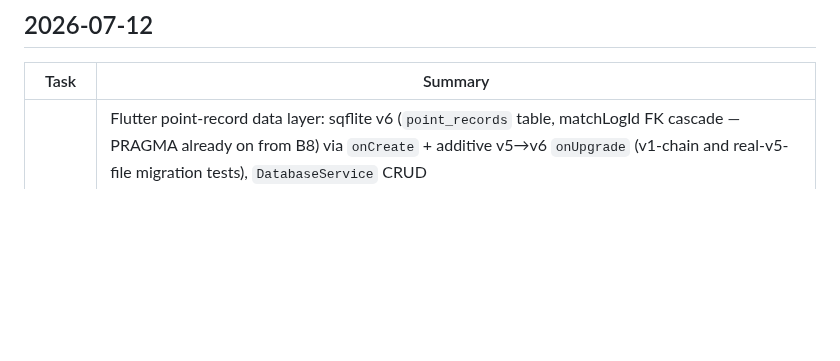
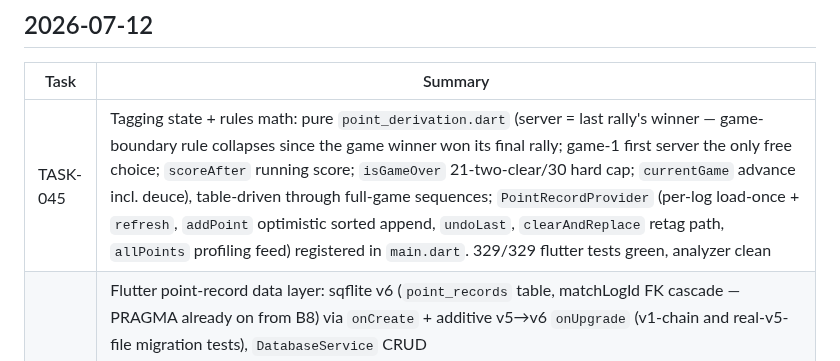
Before and after one commit to sirarthur2479/BadmintonApp, a Markdown page: UPDATES.md, the part around the change. GitHub-like rendering; blank space fills up the shorter version.

Commit message:
chore(TASK-045): archive task, update status docs
Co-Authored-By: Claude Fable 5 <noreply@anthropic.com>
Claude-Session: https://claude.ai/code/session_014EvsVkiVBq7BZnNCjHoMTe

```diff
--- a/UPDATES.md
+++ b/UPDATES.md
@@ -4,6 +4,7 @@
 
 | Task | Summary |
 |---|---|
+| TASK-045 | Tagging state + rules math: pure `point_derivation.dart` (server = last rally's winner — game-boundary rule collapses since the game winner won its final rally; game-1 first server the only free choice; `scoreAfter` running score; `isGameOver` 21-two-clear/30 hard cap; `currentGame` advance incl. deuce), table-driven through full-game sequences; `PointRecordProvider` (per-log load-once + `refresh`, `addPoint` optimistic sorted append, `undoLast`, `clearAndReplace` retag path, `allPoints` profiling feed) registered in `main.dart`. 329/329 flutter tests green, analyzer clean |
 | TASK-044 | Flutter point-record data layer: sqflite v6 (`point_records` table, matchLogId FK cascade — PRAGMA already on from B8) via `onCreate` + additive v5→v6 `onUpgrade` (v1-chain and real-v5-file migration tests), `DatabaseService` CRUD (`getPointRecords`/`getAllPointRecords`/`insertPointRecord(s)` — batch is REPLACE for retagging, unlike the logs' IGNORE/`deletePointRecord(matchLogId,id)`/`clearPointRecords`) each delegating `kIsWeb → webApi`, matching `ApiService` methods on the nested + flat routes (mixed batches grouped per log; shots crosses as opaque JSON string — wire-tested on the fake backend). 308/308 flutter tests green, analyzer clean |
 | TASK-043 | Backend point records: `point_records` table (matchLogId FK cascade off match_logs, camelCase columns mirroring `PointRecord.toMap()`, `shots` opaque JSON TEXT), `PointRecord` Pydantic model (Literal-validated sides/endingType), nested `/players/{id}/match-logs/{log_id}/points` router — list (game, indexInGame order) / upsert / batch (INSERT OR REPLACE — retag-friendly, unlike the logs' IGNORE) / single delete / clear-all — every handler behind `require_player` + an own-match-log 404 guard, plus flat `GET /players/{id}/points` as the opponent-profiling feed; cascade + cross-account isolation + auth matrices. 130/130 pytest green |
 | TASK-042 | `PointRecord` model (match-point-analysis use-case, pool #10): stage-0 contract — one row per rally attached to a match log (game/indexInGame, server & winner sides, score-after, nullable rallyLength/endingShot/endingZone/endingSide/videoTimestampMs, `endingType` winner/forcedError/unforcedError) with the reserved shot-ready `shots` list JSON-encoded as TEXT (sessions-drills pattern, tolerant decode) and shared closed-vocabulary constants (ShuttleSet-aligned `endingShots`, 6-zone grid); `copyWith`/`toMap`/`fromMap` per repo conventions. Field contract for TASK-043..052. 294/294 flutter tests green, analyzer clean |
```
Also changed, not shown: backlog/done/TASK-045-point-record-provider-derivation.md (renamed from backlog/tasks/TASK-045-point-record-provider-derivation.md).
